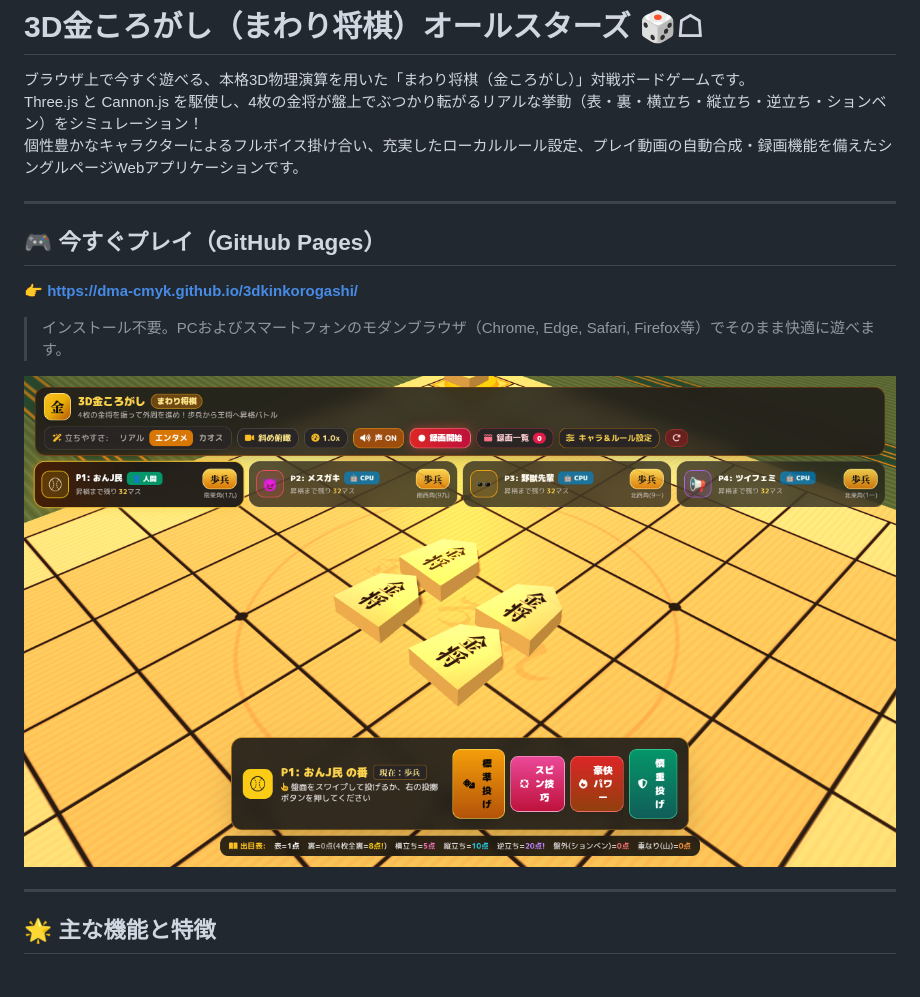
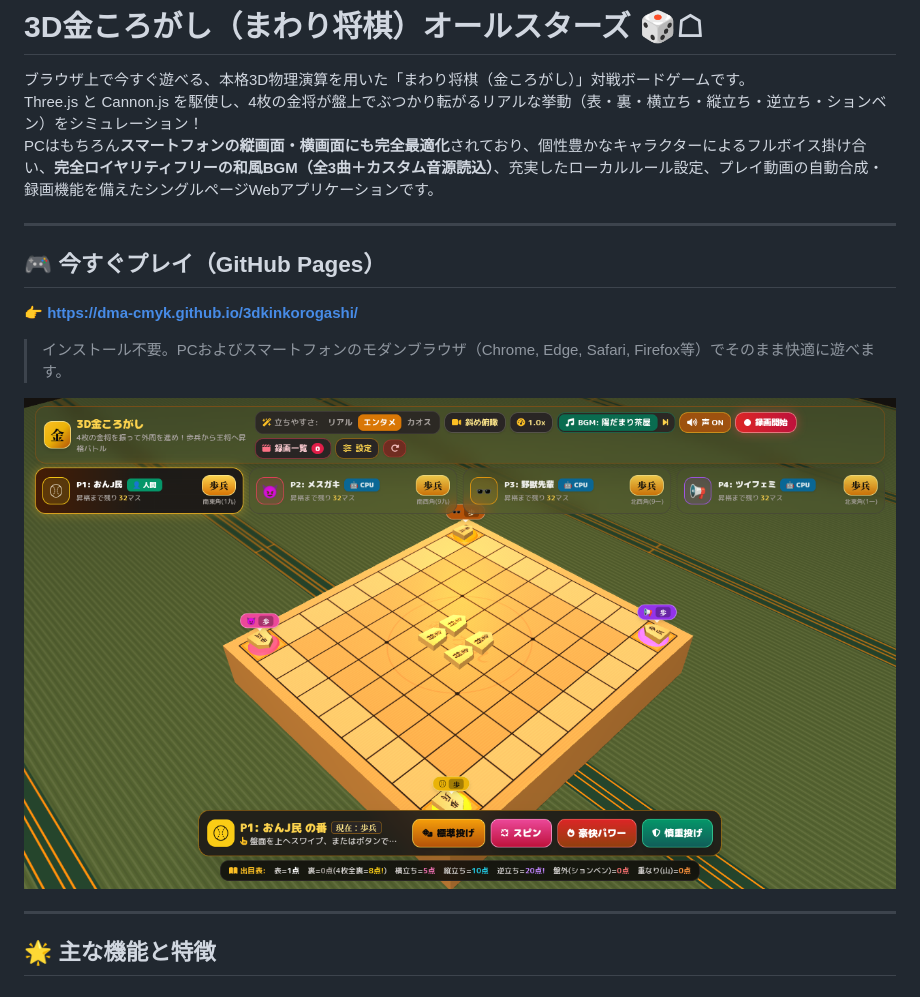
Before and after one commit to dma-cmyk/3dkinkorogashi, a Markdown page: README.md, the part around one of its changes. Drawn GitHub-style; pictures changed too: screenshot.png.

```diff
--- a/README.md
+++ b/README.md
@@ -2,7 +2,7 @@
 
 ブラウザ上で今すぐ遊べる、本格3D物理演算を用いた「まわり将棋（金ころがし）」対戦ボードゲームです。
 Three.js と Cannon.js を駆使し、4枚の金将が盤上でぶつかり転がるリアルな挙動（表・裏・横立ち・縦立ち・逆立ち・ションベン）をシミュレーション！
-個性豊かなキャラクターによるフルボイス掛け合い、充実したローカルルール設定、プレイ動画の自動合成・録画機能を備えたシングルページWebアプリケーションです。
+PCはもちろん**スマートフォンの縦画面・横画面にも完全最適化**されており、個性豊かなキャラクターによるフルボイス掛け合い、**完全ロイヤリティフリーの和風BGM（全3曲＋カスタム音源読込）**、充実したローカルルール設定、プレイ動画の自動合成・録画機能を備えたシングルページWebアプリケーションです。
 
 ---
 
```
Also changed, not shown: other parts of README.md (+24 -13 lines), 2 other files.
